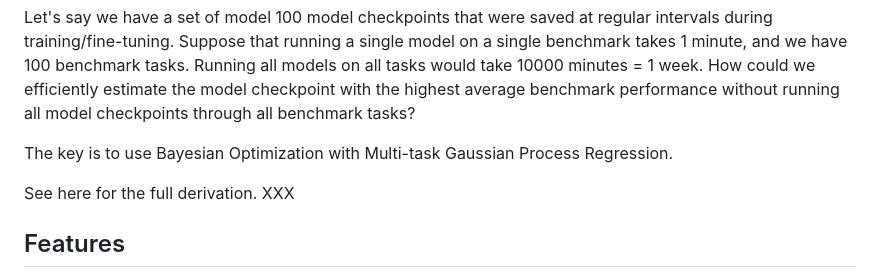
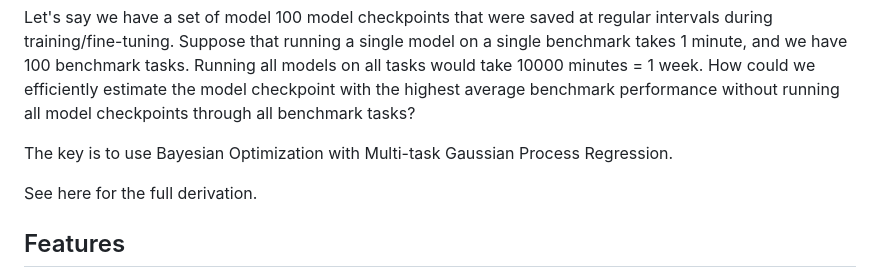
Before and after one commit to davidsvaughn/bomax, a Markdown page: README.md, the part around the change printed below. Drawn GitHub-style.

```diff
--- a/README.md
+++ b/README.md
@@ -10,7 +10,7 @@ Let's say we have a set of model 100 model checkpoints that were saved at regula
 
 The key is to use Bayesian Optimization with Multi-task Gaussian Process Regression.
 
-See here for the full derivation. XXX
+See here for the full derivation.
 
 
 ## Features
```
Also changed, not shown: other parts of README.md (+1 -1 lines).
